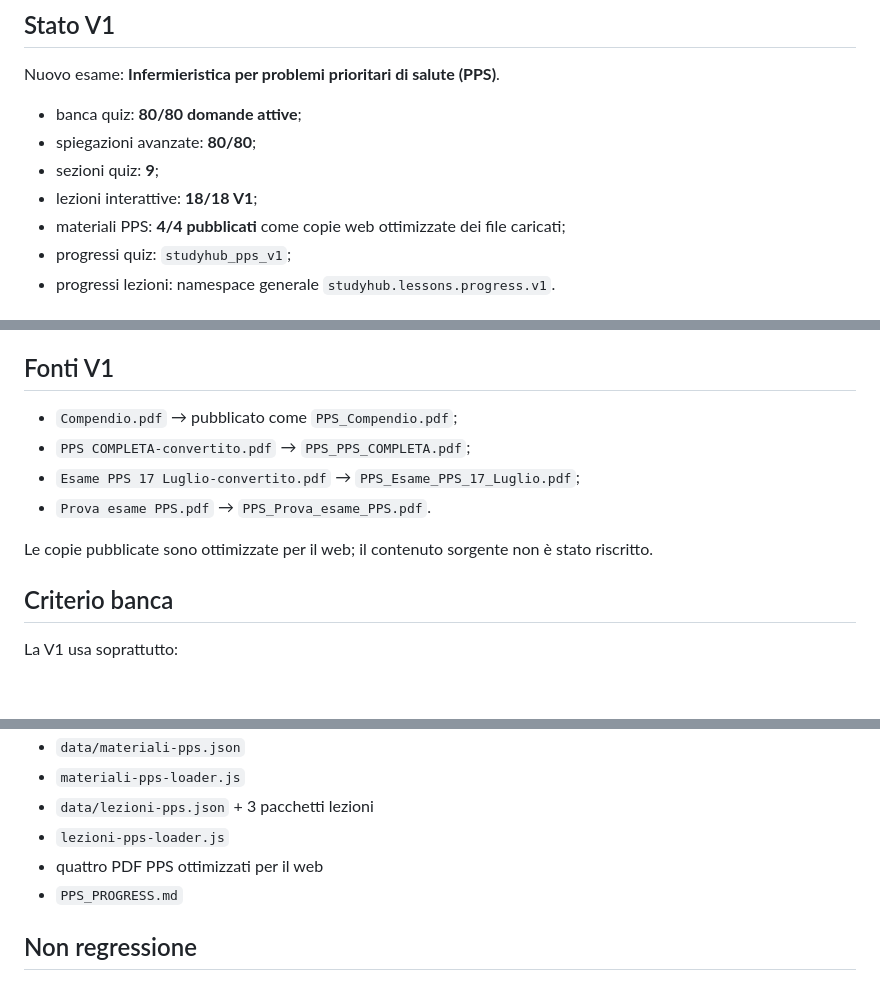
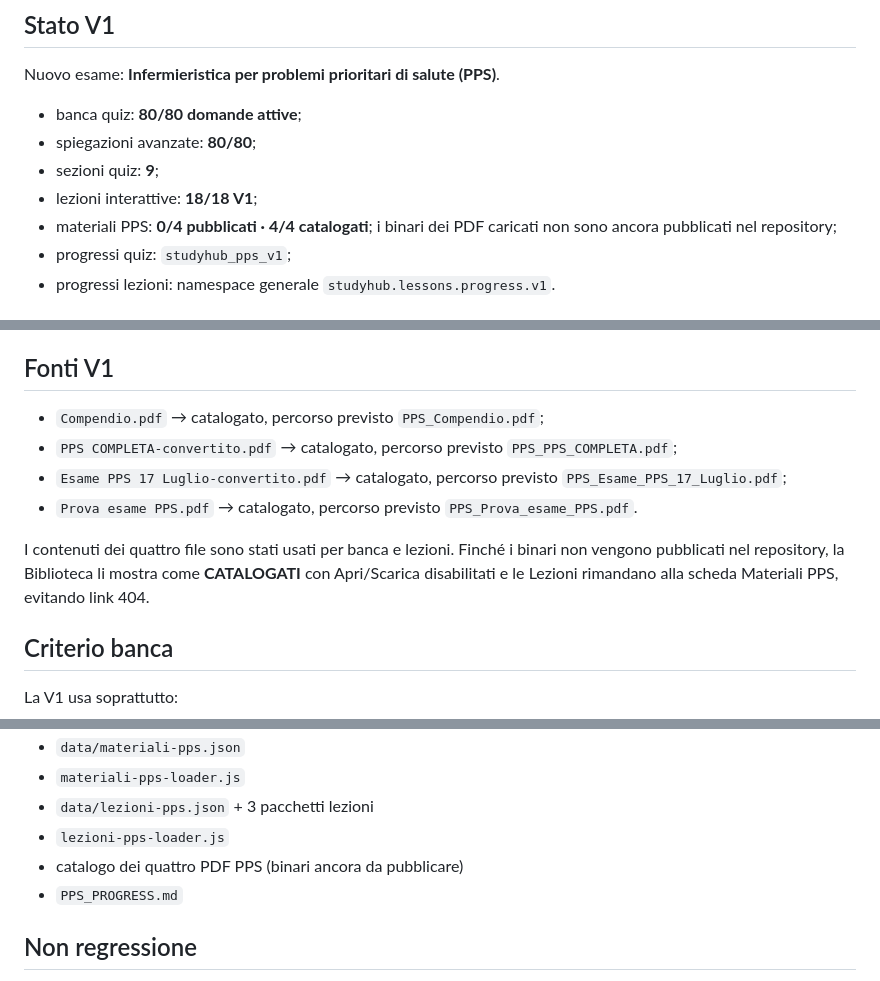
Before and after one commit to Ferrantedaniel-coder/QUIZZONINFERIMERISTICI, a Markdown page: PPS_PROGRESS.md, 3 parts joined by grey strips. GitHub-like rendering; blank space fills up the shorter version.

Commit message:
Allinea checkpoint PPS allo stato reale dei PDF

```diff
--- a/PPS_PROGRESS.md
+++ b/PPS_PROGRESS.md
@@ -10,7 +10,7 @@ Nuovo esame: **Infermieristica per problemi prioritari di salute (PPS)**.
 - spiegazioni avanzate: **80/80**;
 - sezioni quiz: **9**;
 - lezioni interattive: **18/18 V1**;
-- materiali PPS: **4/4 pubblicati** come copie web ottimizzate dei file caricati;
+- materiali PPS: **0/4 pubblicati · 4/4 catalogati**; i binari dei PDF caricati non sono ancora pubblicati nel repository;
 - progressi quiz: `studyhub_pps_v1`;
 - progressi lezioni: namespace generale `studyhub.lessons.progress.v1`.
 
@@ -30,12 +30,12 @@ Il titolo **Infermieristica nella gestione dei problemi di salute cronici** è p
 
 ## Fonti V1
 
-- `Compendio.pdf` → pubblicato come `PPS_Compendio.pdf`;
-- `PPS COMPLETA-convertito.pdf` → `PPS_PPS_COMPLETA.pdf`;
-- `Esame PPS 17 Luglio-convertito.pdf` → `PPS_Esame_PPS_17_Luglio.pdf`;
-- `Prova esame PPS.pdf` → `PPS_Prova_esame_PPS.pdf`.
+- `Compendio.pdf` → catalogato, percorso previsto `PPS_Compendio.pdf`;
+- `PPS COMPLETA-convertito.pdf` → catalogato, percorso previsto `PPS_PPS_COMPLETA.pdf`;
+- `Esame PPS 17 Luglio-convertito.pdf` → catalogato, percorso previsto `PPS_Esame_PPS_17_Luglio.pdf`;
+- `Prova esame PPS.pdf` → catalogato, percorso previsto `PPS_Prova_esame_PPS.pdf`.
 
-Le copie pubblicate sono ottimizzate per il web; il contenuto sorgente non è stato riscritto.
+I contenuti dei quattro file sono stati usati per banca e lezioni. Finché i binari non vengono pubblicati nel repository, la Biblioteca li mostra come **CATALOGATI** con Apri/Scarica disabilitati e le Lezioni rimandano alla scheda Materiali PPS, evitando link 404.
 
 ## Criterio banca
 
@@ -89,7 +89,7 @@ Schema di ogni lezione:
 - `materiali-pps-loader.js`
 - `data/lezioni-pps.json` + 3 pacchetti lezioni
 - `lezioni-pps-loader.js`
-- quattro PDF PPS ottimizzati per il web
+- catalogo dei quattro PDF PPS (binari ancora da pubblicare)
 - `PPS_PROGRESS.md`
 
 ## Non regressione
```
